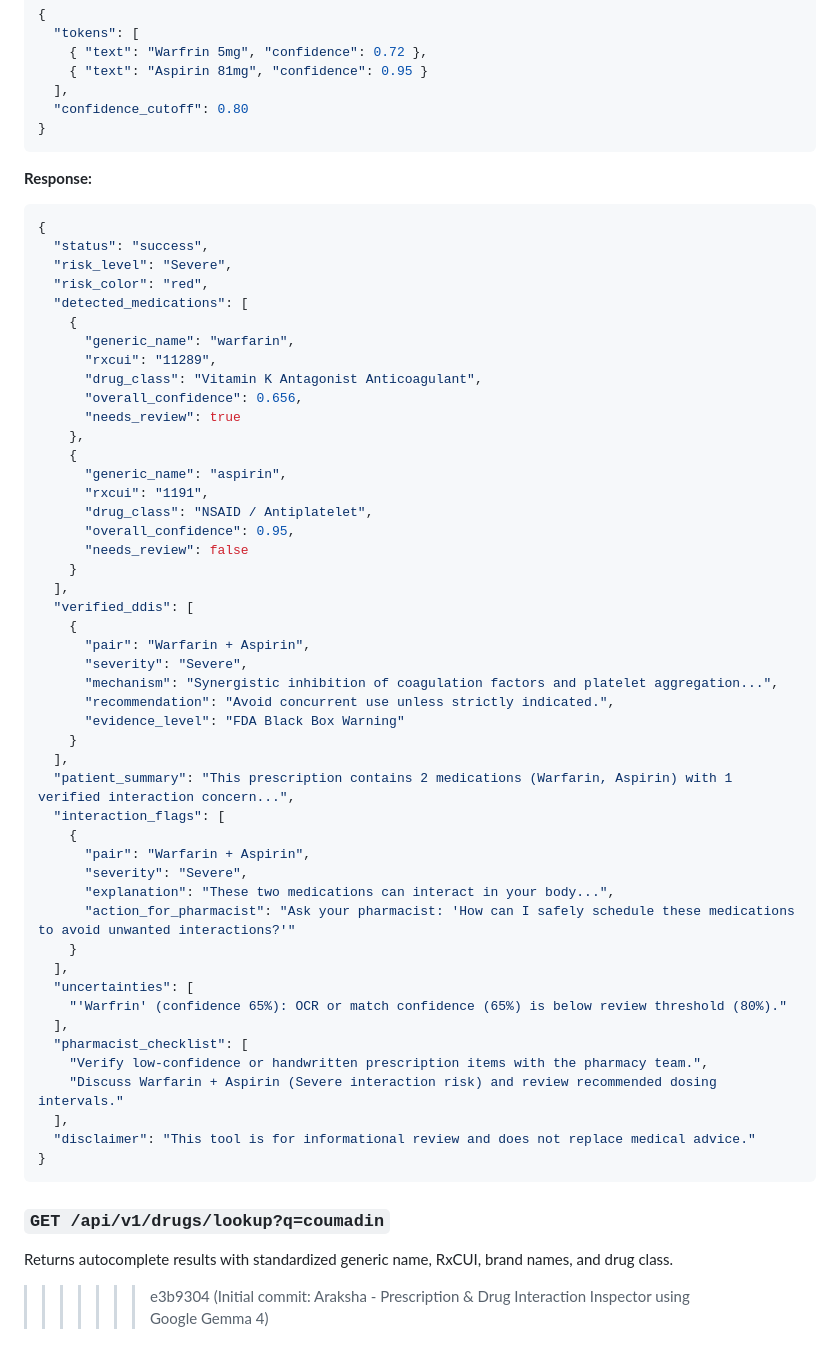
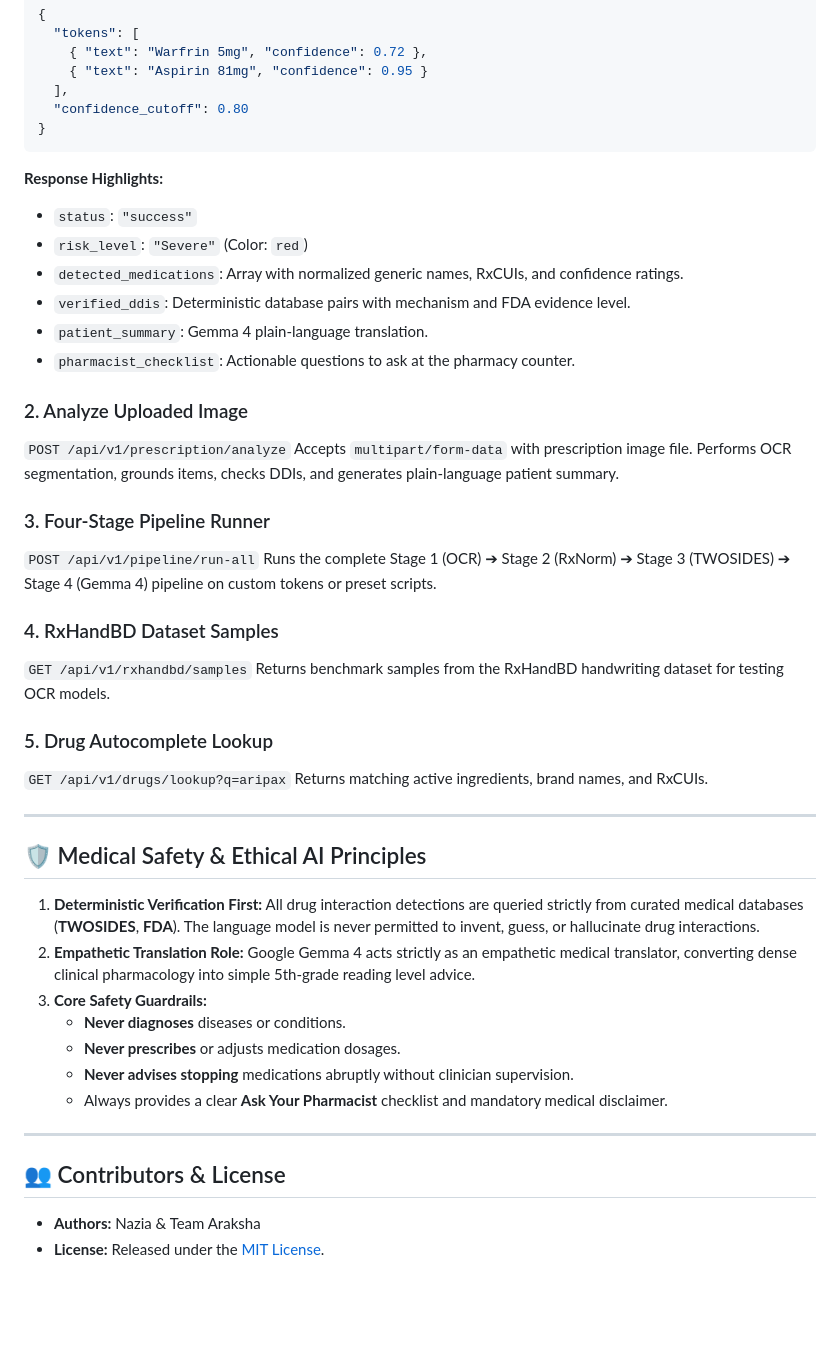
Before and after one commit to Nazia012/Araksha, a Markdown page: README.md, the part around one of its changes. GitHub-like rendering; blank space fills up the shorter version.

Commit message:
docs: update README with 4-stage pipeline, RxHandBD, clinical calibration, and quickstart

````diff
--- a/README.md
+++ b/README.md
@@ -187,57 +224,45 @@ Processes raw OCR tokens or plain text and produces verified DDIs and Gemma 4 ex
 }
 ```
 
-**Response:**
-```json
-{
-  "status": "success",
-  "risk_level": "Severe",
-  "risk_color": "red",
-  "detected_medications": [
-    {
-      "generic_name": "warfarin",
-      "rxcui": "11289",
-      "drug_class": "Vitamin K Antagonist Anticoagulant",
-      "overall_confidence": 0.656,
-      "needs_review": true
-    },
-    {
-      "generic_name": "aspirin",
-      "rxcui": "1191",
-      "drug_class": "NSAID / Antiplatelet",
-      "overall_confidence": 0.95,
-      "needs_review": false
-    }
-  ],
-  "verified_ddis": [
-    {
-      "pair": "Warfarin + Aspirin",
-      "severity": "Severe",
-      "mechanism": "Synergistic inhibition of coagulation factors and platelet aggregation...",
-      "recommendation": "Avoid concurrent use unless strictly indicated.",
-      "evidence_level": "FDA Black Box Warning"
-    }
-  ],
-  "patient_summary": "This prescription contains 2 medications (Warfarin, Aspirin) with 1 verified interaction concern...",
-  "interaction_flags": [
-    {
-      "pair": "Warfarin + Aspirin",
-      "severity": "Severe",
-      "explanation": "These two medications can interact in your body...",
-      "action_for_pharmacist": "Ask your pharmacist: 'How can I safely schedule these medications to avoid unwanted interactions?'"
-    }
-  ],
-  "uncertainties": [
-    "'Warfrin' (confidence 65%): OCR or match confidence (65%) is below review threshold (80%)."
-  ],
-  "pharmacist_checklist": [
-    "Verify low-confidence or handwritten prescription items with the pharmacy team.",
-    "Discuss Warfarin + Aspirin (Severe interaction risk) and review recommended dosing intervals."
-  ],
-  "disclaimer": "This tool is for informational review and does not replace medical advice."
-}
-```
+**Response Highlights:**
+- `status`: `"success"`
+- `risk_level`: `"Severe"` (Color: `red`)
+- `detected_medications`: Array with normalized generic names, RxCUIs, and confidence ratings.
+- `verified_ddis`: Deterministic database pairs with mechanism and FDA evidence level.
+- `patient_summary`: Gemma 4 plain-language translation.
+- `pharmacist_checklist`: Actionable questions to ask at the pharmacy counter.
 
-### `GET /api/v1/drugs/lookup?q=coumadin`
-Returns autocomplete results with standardized generic name, RxCUI, brand names, and drug class.
->>>>>>> e3b9304 (Initial commit: Araksha - Prescription & Drug Interaction Inspector using Google Gemma 4)
+### 2. Analyze Uploaded Image
+`POST /api/v1/prescription/analyze`
+Accepts `multipart/form-data` with prescription image file. Performs OCR segmentation, grounds items, checks DDIs, and generates plain-language patient summary.
+
+### 3. Four-Stage Pipeline Runner
+`POST /api/v1/pipeline/run-all`
+Runs the complete Stage 1 (OCR) ➔ Stage 2 (RxNorm) ➔ Stage 3 (TWOSIDES) ➔ Stage 4 (Gemma 4) pipeline on custom tokens or preset scripts.
+
+### 4. RxHandBD Dataset Samples
+`GET /api/v1/rxhandbd/samples`
+Returns benchmark samples from the RxHandBD handwriting dataset for testing OCR models.
+
+### 5. Drug Autocomplete Lookup
+`GET /api/v1/drugs/lookup?q=aripax`
+Returns matching active ingredients, brand names, and RxCUIs.
+
+---
+
+## 🛡️ Medical Safety & Ethical AI Principles
+
+1. **Deterministic Verification First:** All drug interaction detections are queried strictly from curated medical databases (**TWOSIDES**, **FDA**). The language model is never permitted to invent, guess, or hallucinate drug interactions.
+2. **Empathetic Translation Role:** Google Gemma 4 acts strictly as an empathetic medical translator, converting dense clinical pharmacology into simple 5th-grade reading level advice.
+3. **Core Safety Guardrails:**
+   - **Never diagnoses** diseases or conditions.
+   - **Never prescribes** or adjusts medication dosages.
+   - **Never advises stopping** medications abruptly without clinician supervision.
+   - Always provides a clear **Ask Your Pharmacist** checklist and mandatory medical disclaimer.
+
+---
+
+## 👥 Contributors & License
+
+- **Authors:** Nazia & Team Araksha
+- **License:** Released under the [MIT License](LICENSE).
````
Also changed, not shown: other parts of README.md (+150 -113 lines).
